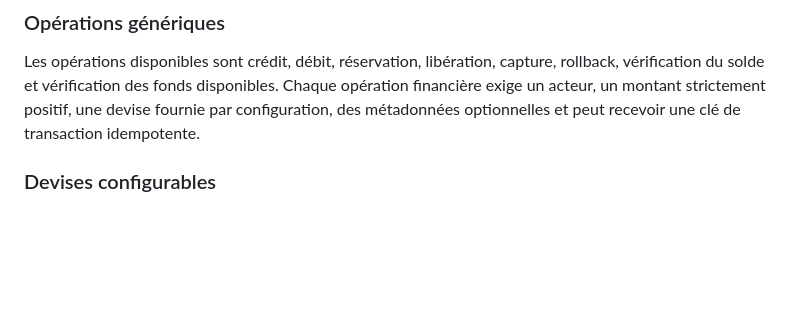
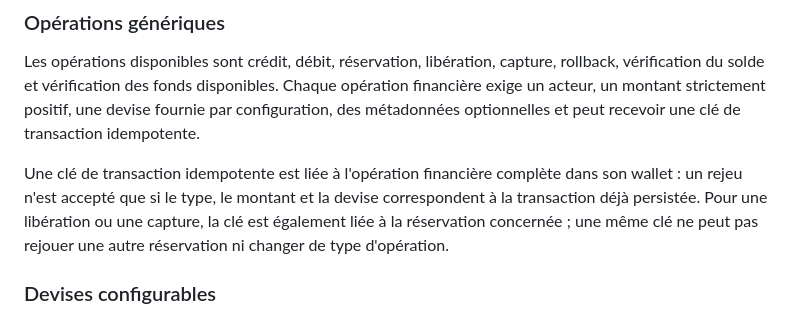
Before and after one commit to Phabogard/hopehouse-platform, a Markdown page: docs/architecture-officielle/06-WALLETS.md, the part around the change. GitHub-like rendering; blank space fills up the shorter version.

Commit message:
docs(wallet): formalize idempotency key binding

```diff
--- a/docs/architecture-officielle/06-WALLETS.md
+++ b/docs/architecture-officielle/06-WALLETS.md
@@ -23,6 +23,8 @@ Le moteur définit `Wallet`, `WalletBalance`, `WalletTransaction` et `WalletRese
 ### Opérations génériques
 
 Les opérations disponibles sont crédit, débit, réservation, libération, capture, rollback, vérification du solde et vérification des fonds disponibles. Chaque opération financière exige un acteur, un montant strictement positif, une devise fournie par configuration, des métadonnées optionnelles et peut recevoir une clé de transaction idempotente.
+
+Une clé de transaction idempotente est liée à l'opération financière complète dans son wallet : un rejeu n'est accepté que si le type, le montant et la devise correspondent à la transaction déjà persistée. Pour une libération ou une capture, la clé est également liée à la réservation concernée ; une même clé ne peut pas rejouer une autre réservation ni changer de type d'opération.
 
 ### Devises configurables
 
```
